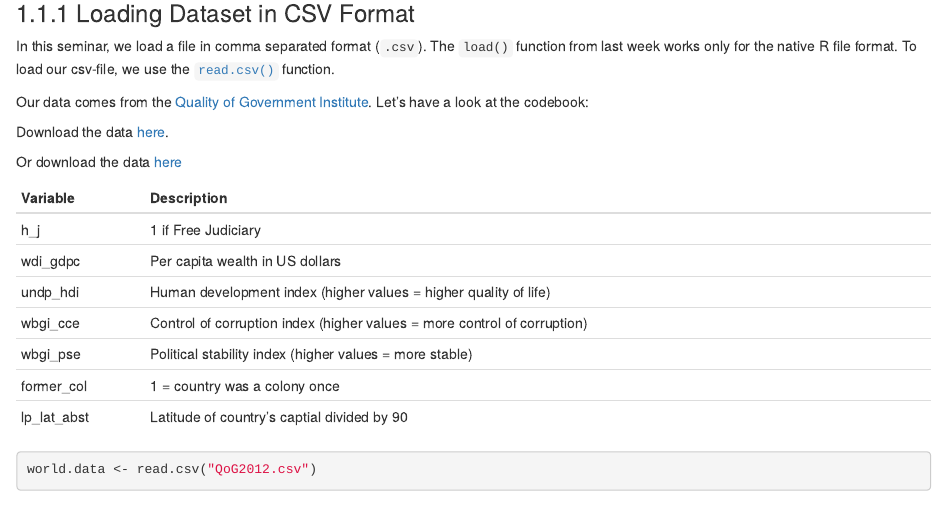
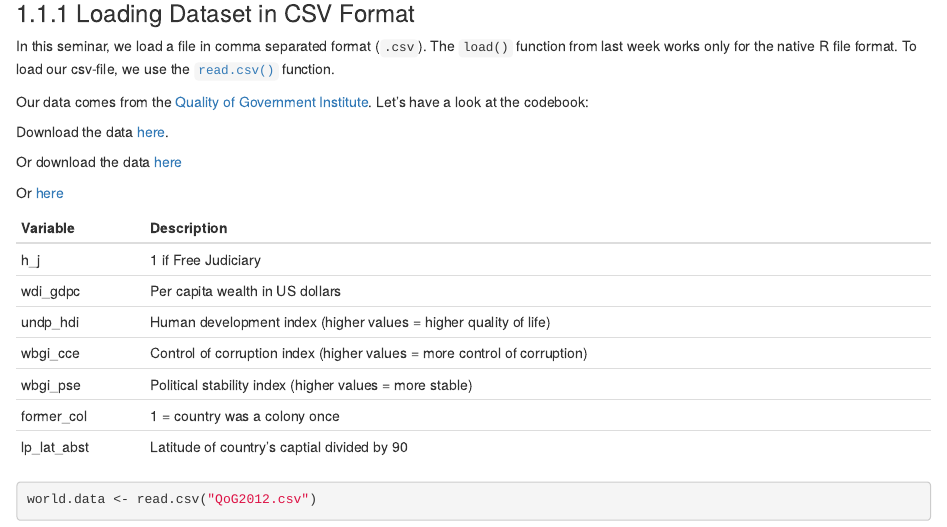
Before and after one commit to jsajuria/statistics1, an R Markdown document (seminars/seminar3.Rmd): the page in a window 1100 px wide, from 230 px down. Rendered offline with R 4.5, knitr and Pandoc, with nearby package versions; drawn as R Markdown's standard HTML page in place of the format the file asks for.

Commit message:
just cannot get the download link to work

````diff
--- a/seminars/seminar3.Rmd
+++ b/seminars/seminar3.Rmd
@@ -19,7 +19,11 @@ Our data comes from the [Quality of Government Institute](http://qog.pol.gu.se/)
 
 Download the data [here](https://github.com/philippbroniecki/statistics1/raw/master/data/QoG2012.csv).
 
-Or download the data [here](https://github.com/downloads/philippbroniecki/statistics1/QoG2012.csv)
+Or download the data [here](https://github.com/downloads/philippbroniecki/statistics1/data/QoG2012.csv)
+
+Or [here](https://raw.github.com/philippbroniecki/statistics1/branch/master/data/QoG2012.csv)
+
+
 
 ```{r echo = FALSE}
 knitr::kable(tibble::tribble(
````
Also changed, not shown: docs/search_index.json, docs/statistics1.tex, 4 other files.
